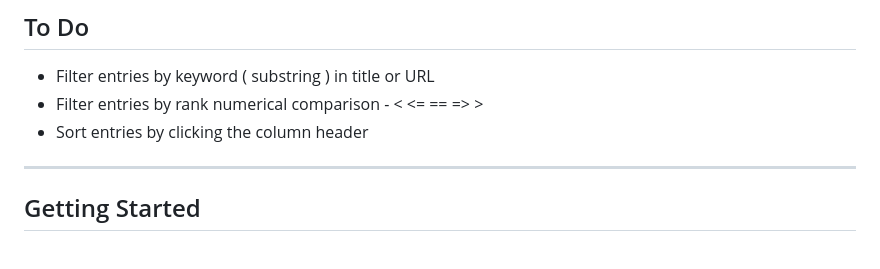
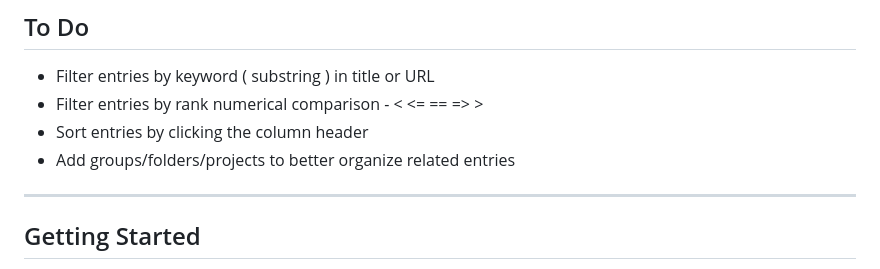
Before and after one commit to garfield-arlene/stelr, a Markdown page: README.md, the part around the change. Drawn GitHub-style.

Commit message:
Add new to do feature

```diff
--- a/README.md
+++ b/README.md
@@ -31,6 +31,7 @@ and approval.
 - Filter entries by keyword ( substring ) in title or URL
 - Filter entries by rank numerical comparison - < <= == => >
 - Sort entries by clicking the column header
+- Add groups/folders/projects to better organize related entries
 
 ---
 
```
